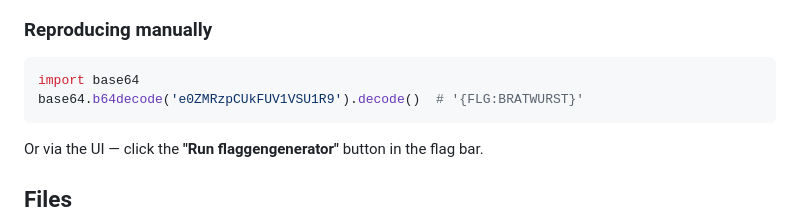
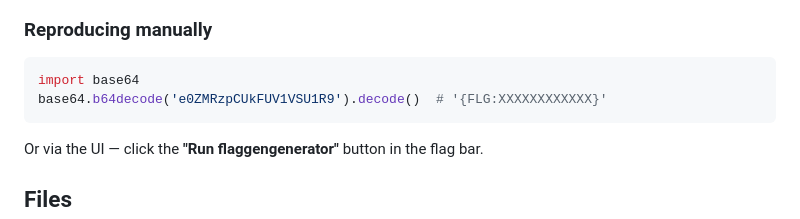
Before and after one commit to bartosz-zarzyczny/ai_devs4, a Markdown page: L12/README.md, the part around the change. Rendered like a GitHub page.

````diff
--- a/L12/README.md
+++ b/L12/README.md
@@ -65,7 +65,7 @@ Decoded: **`{FLG:BRATWURST}`**
 
 ```python
 import base64
-base64.b64decode('e0ZMRzpCUkFUV1VSU1R9').decode()  # '{FLG:BRATWURST}'
+base64.b64decode('e0ZMRzpCUkFUV1VSU1R9').decode()  # '{FLG:XXXXXXXXXXXX}'
 ```
 
 Or via the UI — click the **"Run flaggengenerator"** button in the flag bar.
````
Also changed, not shown: L13/README.md (+1 -1 lines), README.md (+1 -1 lines).
